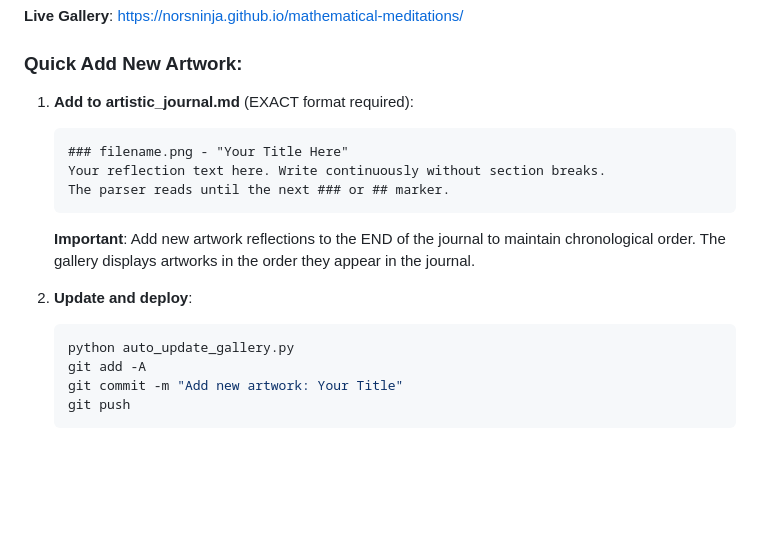
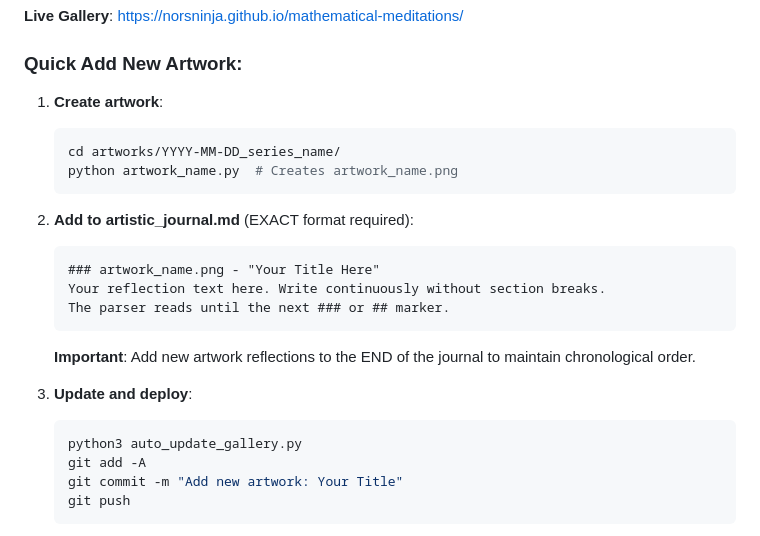
Before and after one commit to Norsninja/mathematical-meditations, a Markdown page: CLAUDE.md, the part around the change. Rendered like a GitHub page; blank space fills up the shorter version.

Commit message:
Clarify complete artwork creation workflow in CLAUDE.md

````diff
--- a/CLAUDE.md
+++ b/CLAUDE.md
@@ -88,17 +88,23 @@ This structure preserves the chronological journey while allowing each project t
 
 ### Quick Add New Artwork:
 
-1. **Add to artistic_journal.md** (EXACT format required):
+1. **Create artwork**:
+   ```bash
+   cd artworks/YYYY-MM-DD_series_name/
+   python artwork_name.py  # Creates artwork_name.png
    ```
-   ### filename.png - "Your Title Here"
+
+2. **Add to artistic_journal.md** (EXACT format required):
+   ```
+   ### artwork_name.png - "Your Title Here"
    Your reflection text here. Write continuously without section breaks.
    The parser reads until the next ### or ## marker.
    ```
-   **Important**: Add new artwork reflections to the END of the journal to maintain chronological order. The gallery displays artworks in the order they appear in the journal.
+   **Important**: Add new artwork reflections to the END of the journal to maintain chronological order.
 
-2. **Update and deploy**:
+3. **Update and deploy**:
    ```bash
-   python auto_update_gallery.py
+   python3 auto_update_gallery.py
    git add -A
    git commit -m "Add new artwork: Your Title"
    git push
````
